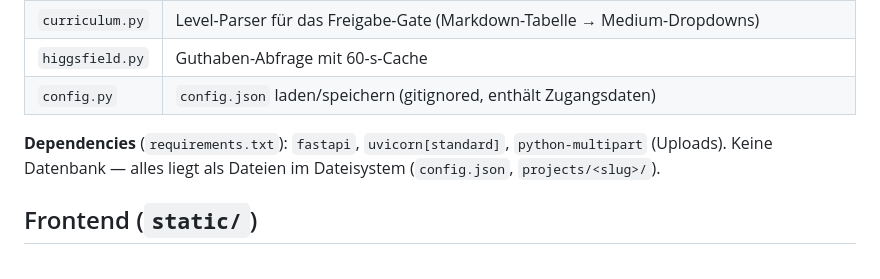
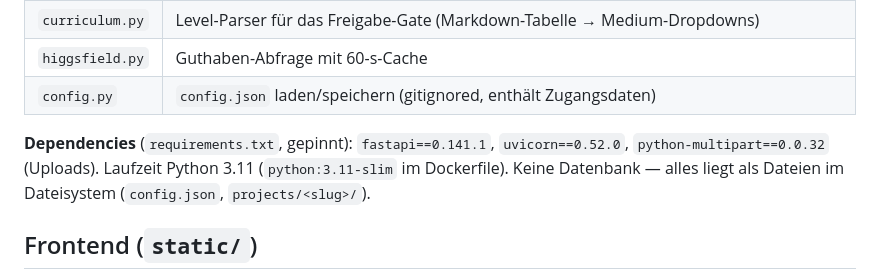
Before and after one commit to Audiojoy72/SmartCon-Kurse, a Markdown page: TECH_STACK.md, the part around the change. Rendered like a GitHub page.

```diff
--- a/TECH_STACK.md
+++ b/TECH_STACK.md
@@ -24,8 +24,9 @@ Stand 2026-08-01. Verbindliches Pflichtenheft: [SPEC.md](SPEC.md).
 | `higgsfield.py` | Guthaben-Abfrage mit 60-s-Cache |
 | `config.py` | `config.json` laden/speichern (gitignored, enthält Zugangsdaten) |
 
-**Dependencies** (`requirements.txt`): `fastapi`, `uvicorn[standard]`,
-`python-multipart` (Uploads). Keine Datenbank — alles liegt als Dateien im
+**Dependencies** (`requirements.txt`, gepinnt): `fastapi==0.141.1`,
+`uvicorn==0.52.0`, `python-multipart==0.0.32` (Uploads). Laufzeit Python 3.11
+(`python:3.11-slim` im Dockerfile). Keine Datenbank — alles liegt als Dateien im
 Dateisystem (`config.json`, `projects/<slug>/`).
 
 ## Frontend (`static/`)
```
Also changed, not shown: CLAUDE.md (+6 -0 lines).
